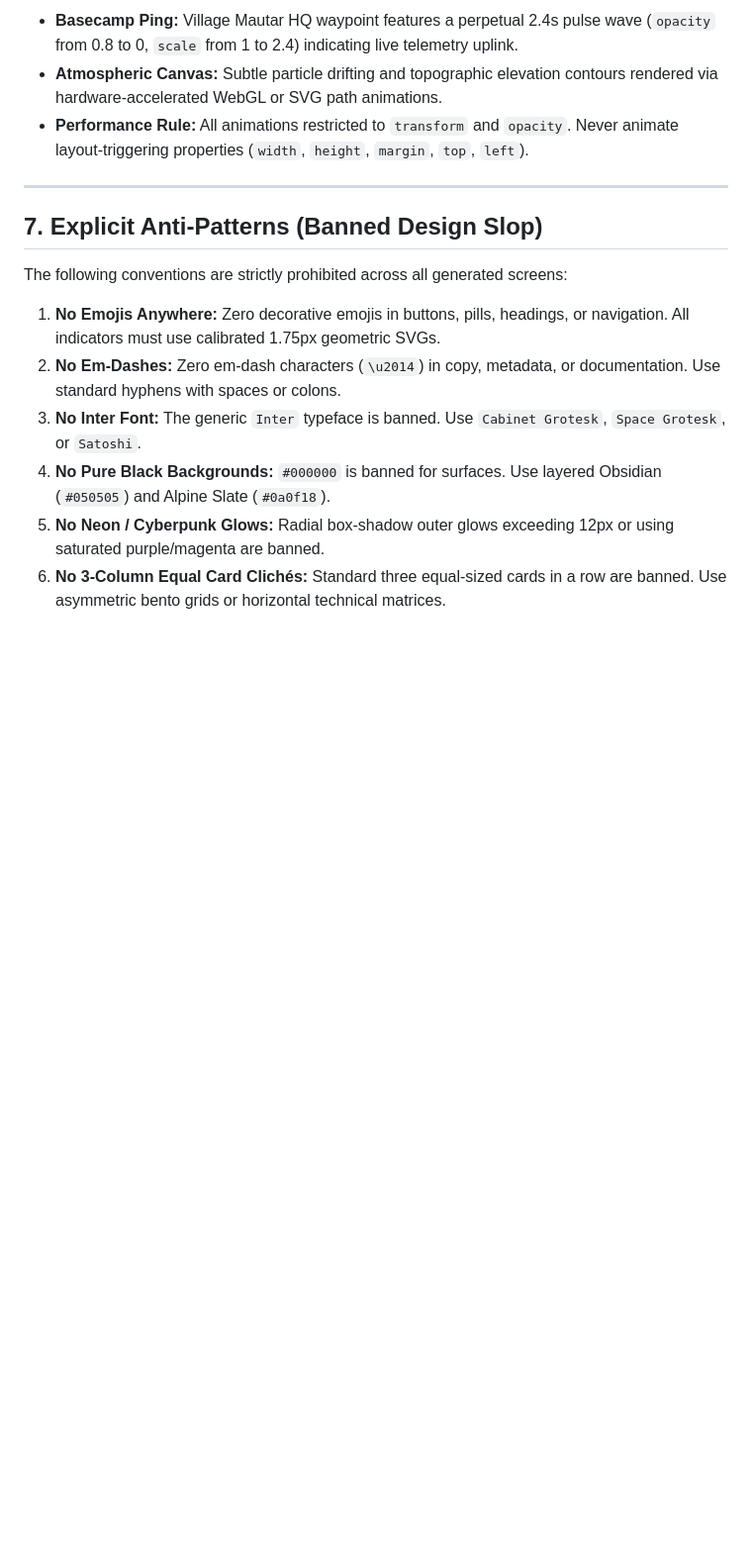
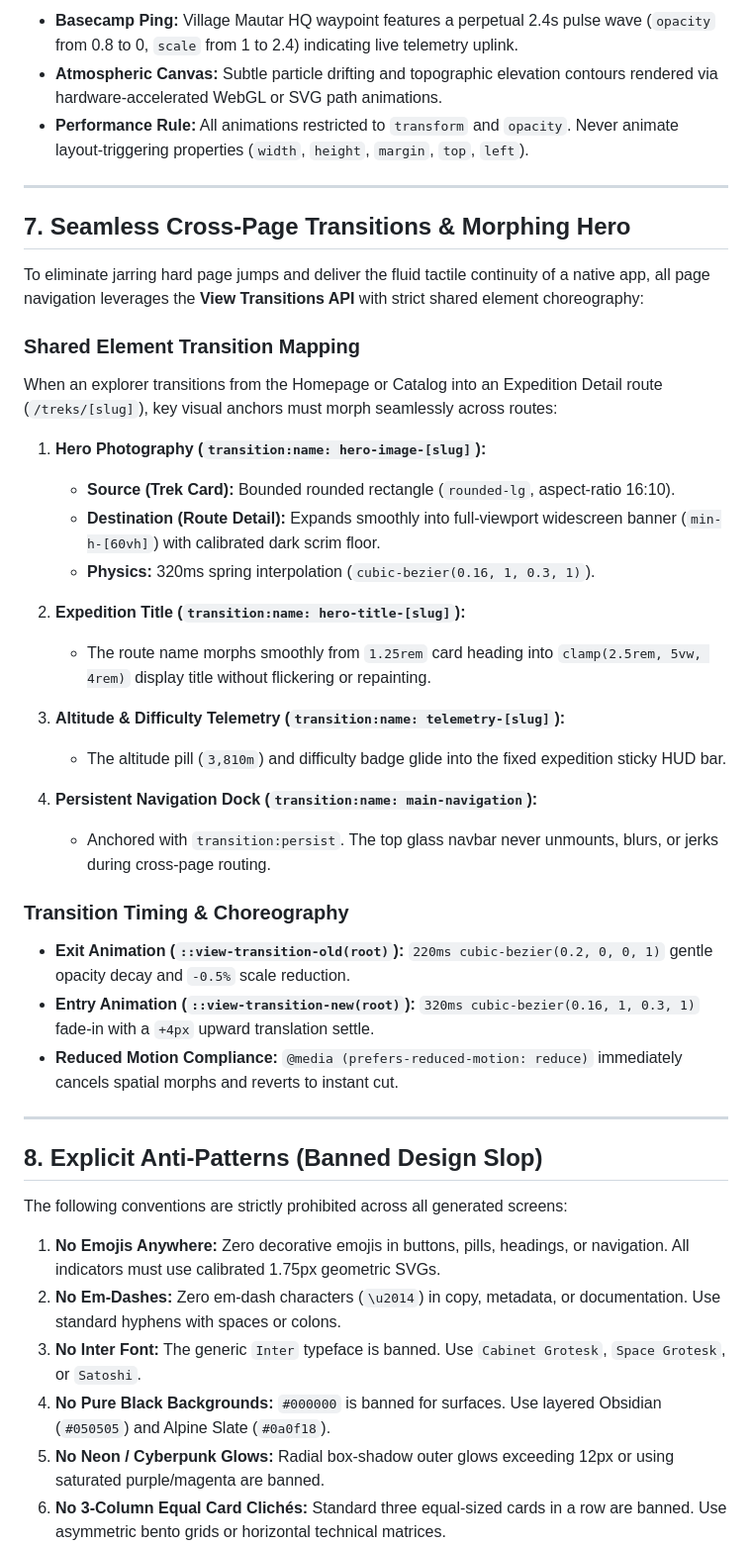
Before and after one commit to anubhavaanand/civil-chaos, a Markdown page: DESIGN.md, the part around one of its changes. Shown at 99% size. Drawn GitHub-style; blank space fills up the shorter version.

```diff
--- a/DESIGN.md
+++ b/DESIGN.md
@@ -102,7 +102,35 @@ All interactive cards, modals, and telemetry readouts employ the double-bezel co
 
 ---
 
-## 7. Explicit Anti-Patterns (Banned Design Slop)
+## 7. Seamless Cross-Page Transitions & Morphing Hero
+
+To eliminate jarring hard page jumps and deliver the fluid tactile continuity of a native app, all page navigation leverages the **View Transitions API** with strict shared element choreography:
+
+### Shared Element Transition Mapping
+When an explorer transitions from the Homepage or Catalog into an Expedition Detail route (`/treks/[slug]`), key visual anchors must morph seamlessly across routes:
+
+1. **Hero Photography (`transition:name: hero-image-[slug]`):**
+   - **Source (Trek Card):** Bounded rounded rectangle (`rounded-lg`, aspect-ratio 16:10).
+   - **Destination (Route Detail):** Expands smoothly into full-viewport widescreen banner (`min-h-[60vh]`) with calibrated dark scrim floor.
+   - **Physics:** 320ms spring interpolation (`cubic-bezier(0.16, 1, 0.3, 1)`).
+
+2. **Expedition Title (`transition:name: hero-title-[slug]`):**
+   - The route name morphs smoothly from `1.25rem` card heading into `clamp(2.5rem, 5vw, 4rem)` display title without flickering or repainting.
+
+3. **Altitude & Difficulty Telemetry (`transition:name: telemetry-[slug]`):**
+   - The altitude pill (`3,810m`) and difficulty badge glide into the fixed expedition sticky HUD bar.
+
+4. **Persistent Navigation Dock (`transition:name: main-navigation`):**
+   - Anchored with `transition:persist`. The top glass navbar never unmounts, blurs, or jerks during cross-page routing.
+
+### Transition Timing & Choreography
+- **Exit Animation (`::view-transition-old(root)`):** `220ms cubic-bezier(0.2, 0, 0, 1)` gentle opacity decay and `-0.5%` scale reduction.
+- **Entry Animation (`::view-transition-new(root)`):** `320ms cubic-bezier(0.16, 1, 0.3, 1)` fade-in with a `+4px` upward translation settle.
+- **Reduced Motion Compliance:** `@media (prefers-reduced-motion: reduce)` immediately cancels spatial morphs and reverts to instant cut.
+
+---
+
+## 8. Explicit Anti-Patterns (Banned Design Slop)
 
 The following conventions are strictly prohibited across all generated screens:
 
```
Also changed, not shown: other parts of DESIGN.md (+33 -0 lines).
